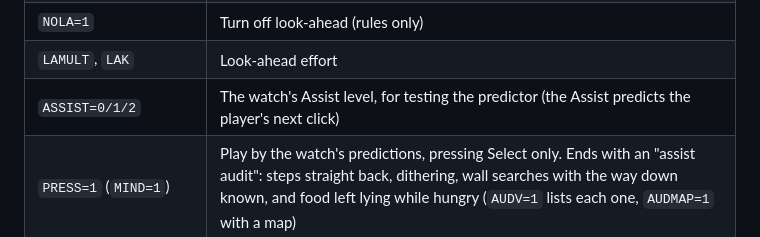
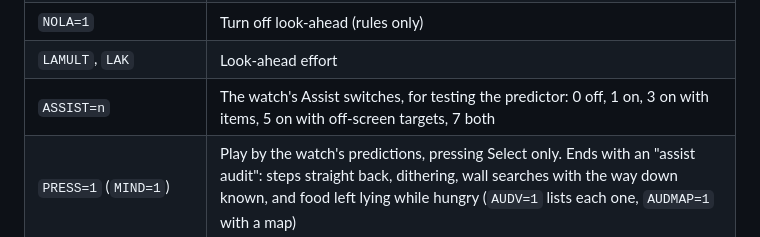
Before and after one commit to TomBolger/PixelDungeon-, a Markdown page: docs/BOT.md, the part around the change. Drawn GitHub-style.

Commit message:
docs: BOT.md: ASSIST= is the Assist's switches (0.80)
Co-Authored-By: Claude Opus 5.5 <noreply@anthropic.com>
Claude-Session: https://claude.ai/code/session_01K5kUdBQ9AshjcB3ev2evJa

```diff
--- a/docs/BOT.md
+++ b/docs/BOT.md
@@ -56,7 +56,7 @@ Settings are environment variables; there are about 300 of them. Most are experi
 | `STEPS=n` | Decision limit per game |
 | `NOLA=1` | Turn off look-ahead (rules only) |
 | `LAMULT`, `LAK` | Look-ahead effort |
-| `ASSIST=0/1/2` | The watch's Assist level, for testing the predictor (the Assist predicts the player's next click) |
+| `ASSIST=n` | The watch's Assist switches, for testing the predictor: 0 off, 1 on, 3 on with items, 5 on with off-screen targets, 7 both |
 | `PRESS=1` (`MIND=1`) | Play by the watch's predictions, pressing Select only. Ends with an "assist audit": steps straight back, dithering, wall searches with the way down known, and food left lying while hungry (`AUDV=1` lists each one, `AUDMAP=1` with a map) |
 | `REC=file.jsonl` | Record every step of every game as one JSON line (map, hero, creatures, items, decision, log) |
 | `CAMPDIR=dir` | Write a checkpoint at each new floor (`dir/gGGGG_dDD.bin`) |
```
